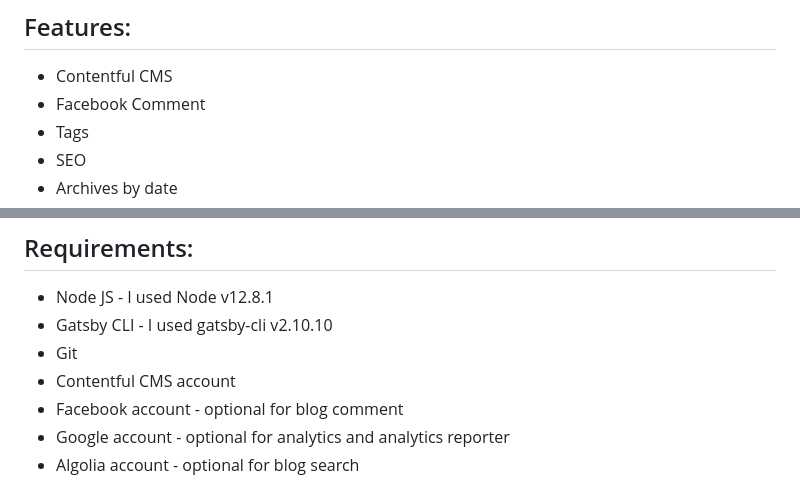
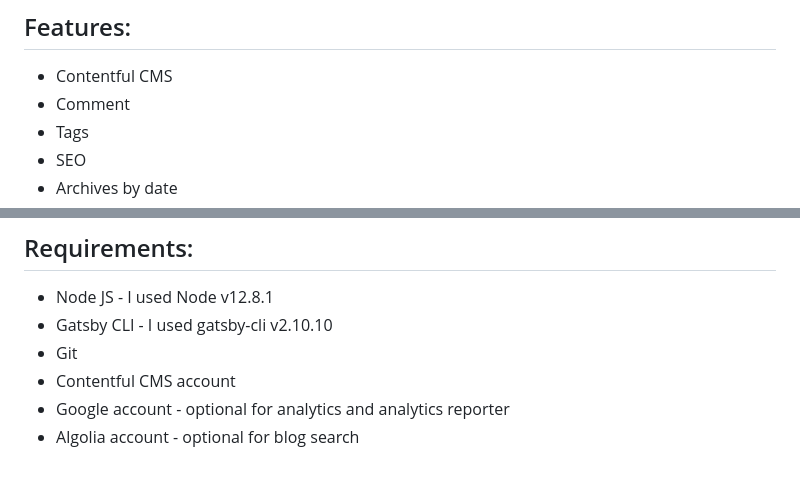
Before and after one commit to 7sferry/gatsbyan, a Markdown page: README.md, 2 parts joined by grey strips. Drawn GitHub-style.

```diff
--- a/README.md
+++ b/README.md
@@ -9,7 +9,7 @@ For a clean template, take a look at https://github.com/7sferry/Gatsbyan1.0
 ## Features:
 
 - Contentful CMS
-- Facebook Comment
+- Comment
 - Tags
 - SEO
 - Archives by date
@@ -35,7 +35,6 @@ For a clean template, take a look at https://github.com/7sferry/Gatsbyan1.0
 - Gatsby CLI - I used gatsby-cli v2.10.10
 - Git
 - Contentful CMS account
-- Facebook account - optional for blog comment
 - Google account - optional for analytics and analytics reporter
 - Algolia account - optional for blog search
 
```
